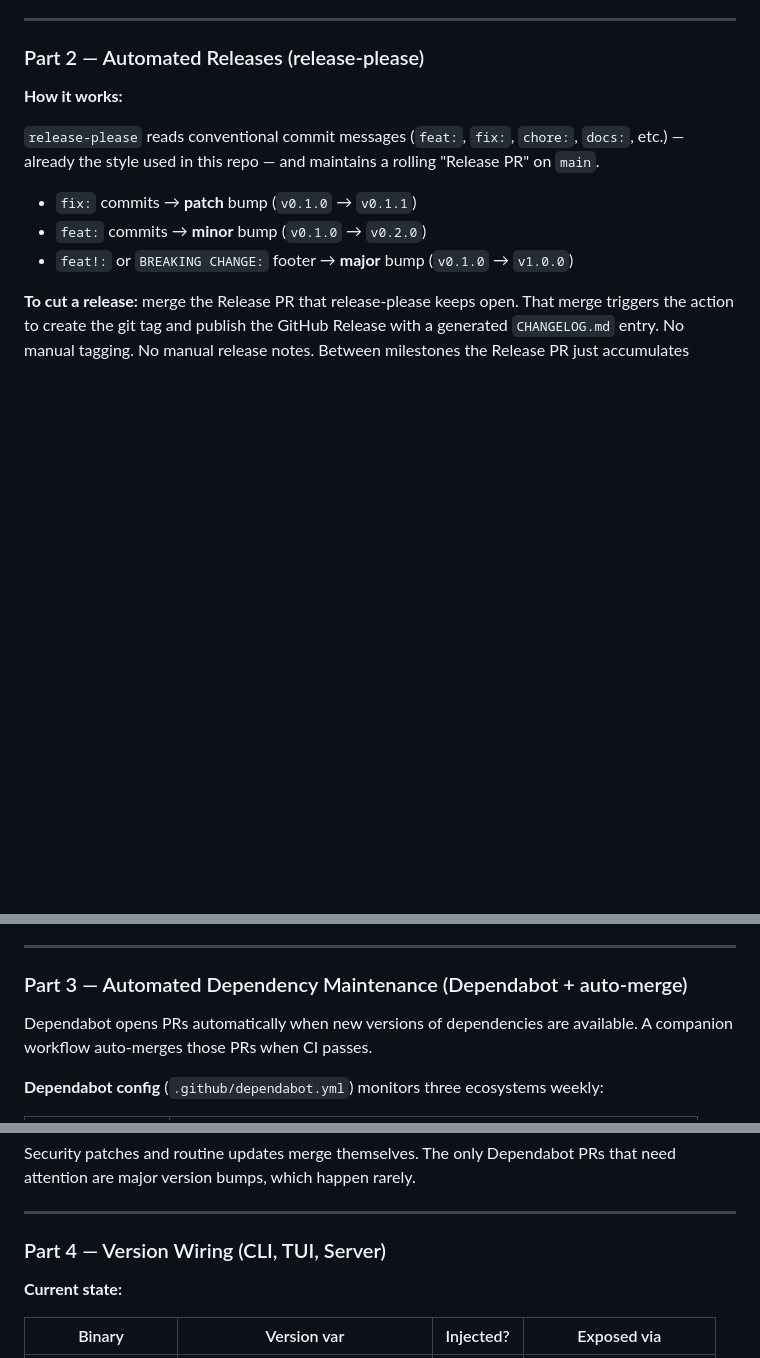
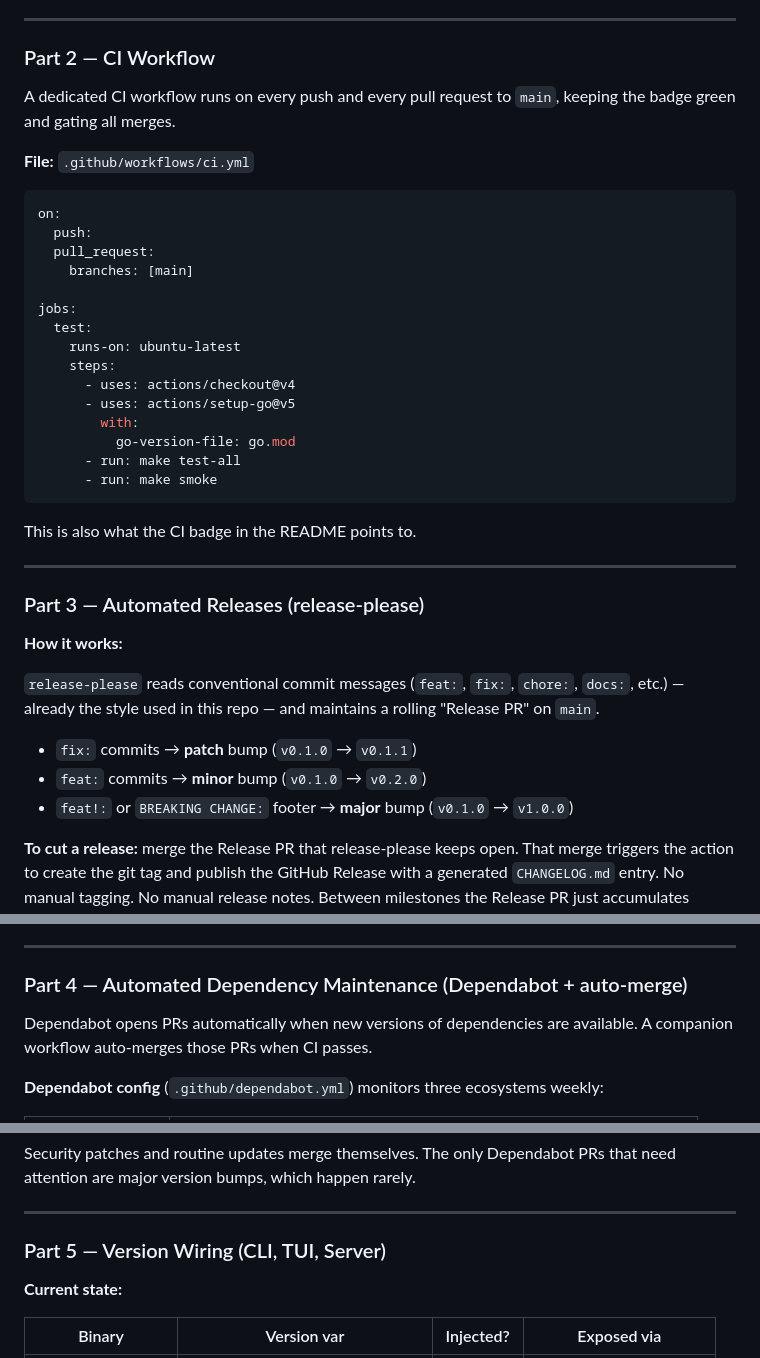
Before and after one commit to sss7526/resistor, a Markdown page: MILESTONES.md, 3 parts joined by grey strips. Drawn GitHub-style; blank space fills up the shorter version.

Commit message:
docs: add badges to README; add CI workflow to M17
Add CI, Go Report Card, pkg.go.dev, latest release, and MIT license badges.
Add M17 Part 2 (ci.yml workflow) which the CI badge depends on; renumber
subsequent parts accordingly.

````diff
--- a/MILESTONES.md
+++ b/MILESTONES.md
@@ -654,7 +654,36 @@ when its first Release PR is merged. Do not tag manually.
 
 ---
 
-### Part 2 — Automated Releases (release-please)
+### Part 2 — CI Workflow
+
+A dedicated CI workflow runs on every push and every pull request to `main`,
+keeping the badge green and gating all merges.
+
+**File:** `.github/workflows/ci.yml`
+
+```yaml
+on:
+  push:
+  pull_request:
+    branches: [main]
+
+jobs:
+  test:
+    runs-on: ubuntu-latest
+    steps:
+      - uses: actions/checkout@v4
+      - uses: actions/setup-go@v5
+        with:
+          go-version-file: go.mod
+      - run: make test-all
+      - run: make smoke
+```
+
+This is also what the CI badge in the README points to.
+
+---
+
+### Part 3 — Automated Releases (release-please)
 
 **How it works:**
 
@@ -683,7 +712,7 @@ sits open until you decide to ship.
 
 ---
 
-### Part 3 — Automated Dependency Maintenance (Dependabot + auto-merge)
+### Part 4 — Automated Dependency Maintenance (Dependabot + auto-merge)
 
 Dependabot opens PRs automatically when new versions of dependencies are
 available. A companion workflow auto-merges those PRs when CI passes.
@@ -708,7 +737,7 @@ that need attention are major version bumps, which happen rarely.
 
 ---
 
-### Part 4 — Version Wiring (CLI, TUI, Server)
+### Part 5 — Version Wiring (CLI, TUI, Server)
 
 **Current state:**
 
````
Also changed, not shown: other parts of MILESTONES.md (+3 -2 lines), README.md (+6 -0 lines).
